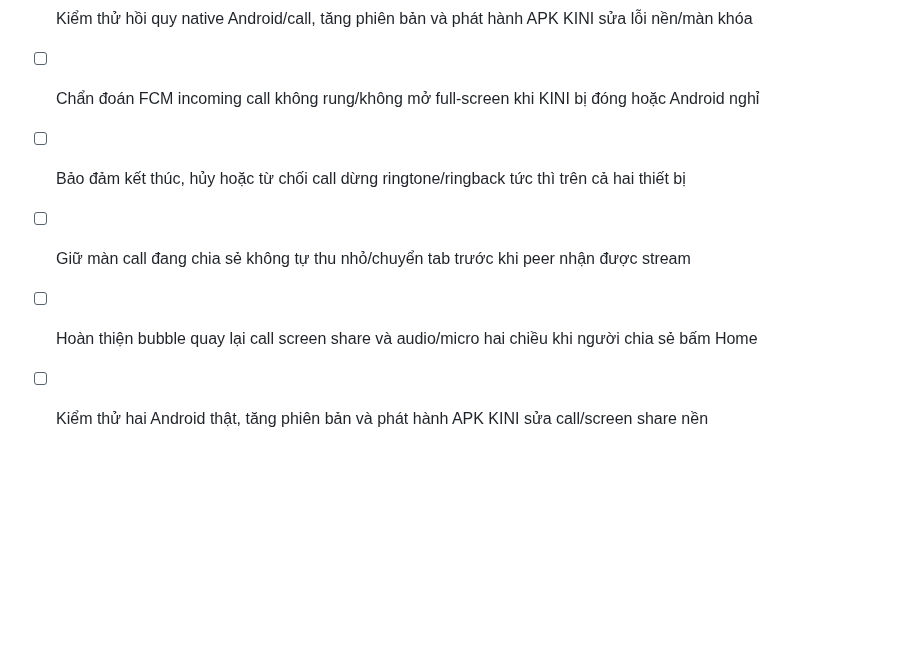
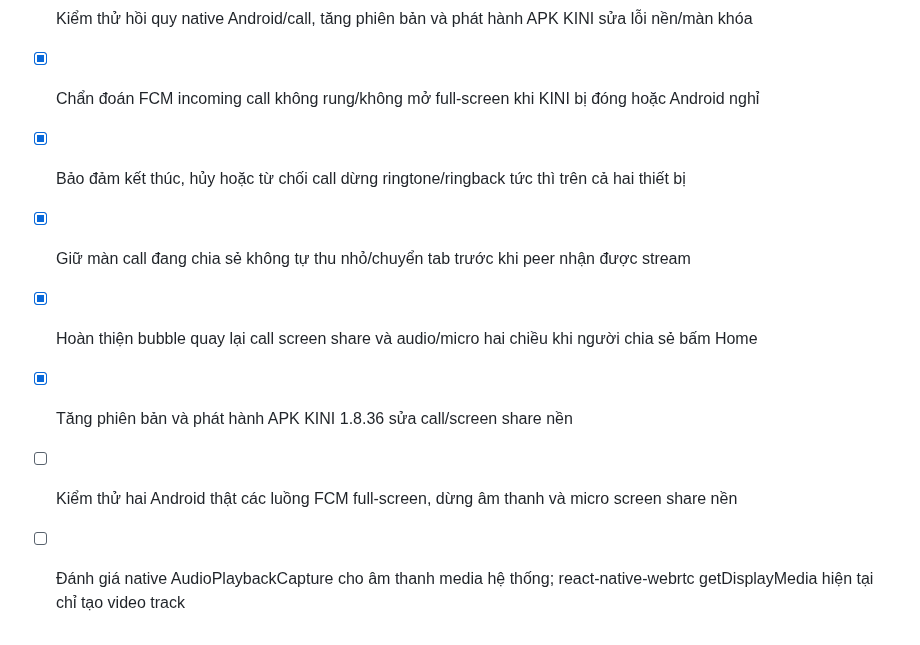
Before and after one commit to haitruongproqt1-a11y/KINI, a Markdown page: todo.md, the part around the change. GitHub-like rendering; blank space fills up the shorter version.

Commit message:
Checkpoint: KINI 1.8.36 · Build 36 / GitHub Release v1.33: tăng độ tin cậy incoming call Android khi KINI ở nền/màn khóa bằng FCM high priority TTL ngắn, điều kiện foreground RESUMED, ringtone native độc lập và màn hướng dẫn bật quyền Cuộc gọi toàn màn hình Android 14+. End call có fallback HTTP gửi FCM call_ended để dừng native ringtone/ringback phía còn lại khi Socket.IO rớt. Screen share không tự thu nhỏ khi Home, duy trì foreground service microphone, tái chiếm audio focus và giữ bubble quay lại call. TypeScript, full Vitest 61 pass/1 skipped, backend build, Android prebuild, GitHub Actions 33133479170 build signed APK, Release v1.33 và SHA-256 42e9d30b6d8f67c56cd4fbb0becd6d73f25227a3e581ee90229e75cabb1e09cb đã được xác minh. Còn cần test hai Android thật; âm thanh media hệ thống chưa thuộc getDisplayMedia hiện tại vì thư viện chỉ sinh video track.

```diff
--- a/todo.md
+++ b/todo.md
@@ -306,8 +306,10 @@ _ Cập nhật: bỏ qua dòng ghi chú nếu không cần hiển thị cho ngư
 - [x] Thêm nút quay lại cuộc gọi khi ra màn hình chính theo quyền Android overlay, chỉ trong lúc screen share
 - [x] Kiểm thử hồi quy native Android/call, tăng phiên bản và phát hành APK KINI sửa lỗi nền/màn khóa
 
-- [ ] Chẩn đoán FCM incoming call không rung/không mở full-screen khi KINI bị đóng hoặc Android nghỉ
-- [ ] Bảo đảm kết thúc, hủy hoặc từ chối call dừng ringtone/ringback tức thì trên cả hai thiết bị
-- [ ] Giữ màn call đang chia sẻ không tự thu nhỏ/chuyển tab trước khi peer nhận được stream
-- [ ] Hoàn thiện bubble quay lại call screen share và audio/micro hai chiều khi người chia sẻ bấm Home
-- [ ] Kiểm thử hai Android thật, tăng phiên bản và phát hành APK KINI sửa call/screen share nền
+- [x] Chẩn đoán FCM incoming call không rung/không mở full-screen khi KINI bị đóng hoặc Android nghỉ
+- [x] Bảo đảm kết thúc, hủy hoặc từ chối call dừng ringtone/ringback tức thì trên cả hai thiết bị
+- [x] Giữ màn call đang chia sẻ không tự thu nhỏ/chuyển tab trước khi peer nhận được stream
+- [x] Hoàn thiện bubble quay lại call screen share và audio/micro hai chiều khi người chia sẻ bấm Home
+- [x] Tăng phiên bản và phát hành APK KINI 1.8.36 sửa call/screen share nền
+- [ ] Kiểm thử hai Android thật các luồng FCM full-screen, dừng âm thanh và micro screen share nền
+- [ ] Đánh giá native AudioPlaybackCapture cho âm thanh media hệ thống; react-native-webrtc getDisplayMedia hiện tại chỉ tạo video track
```
